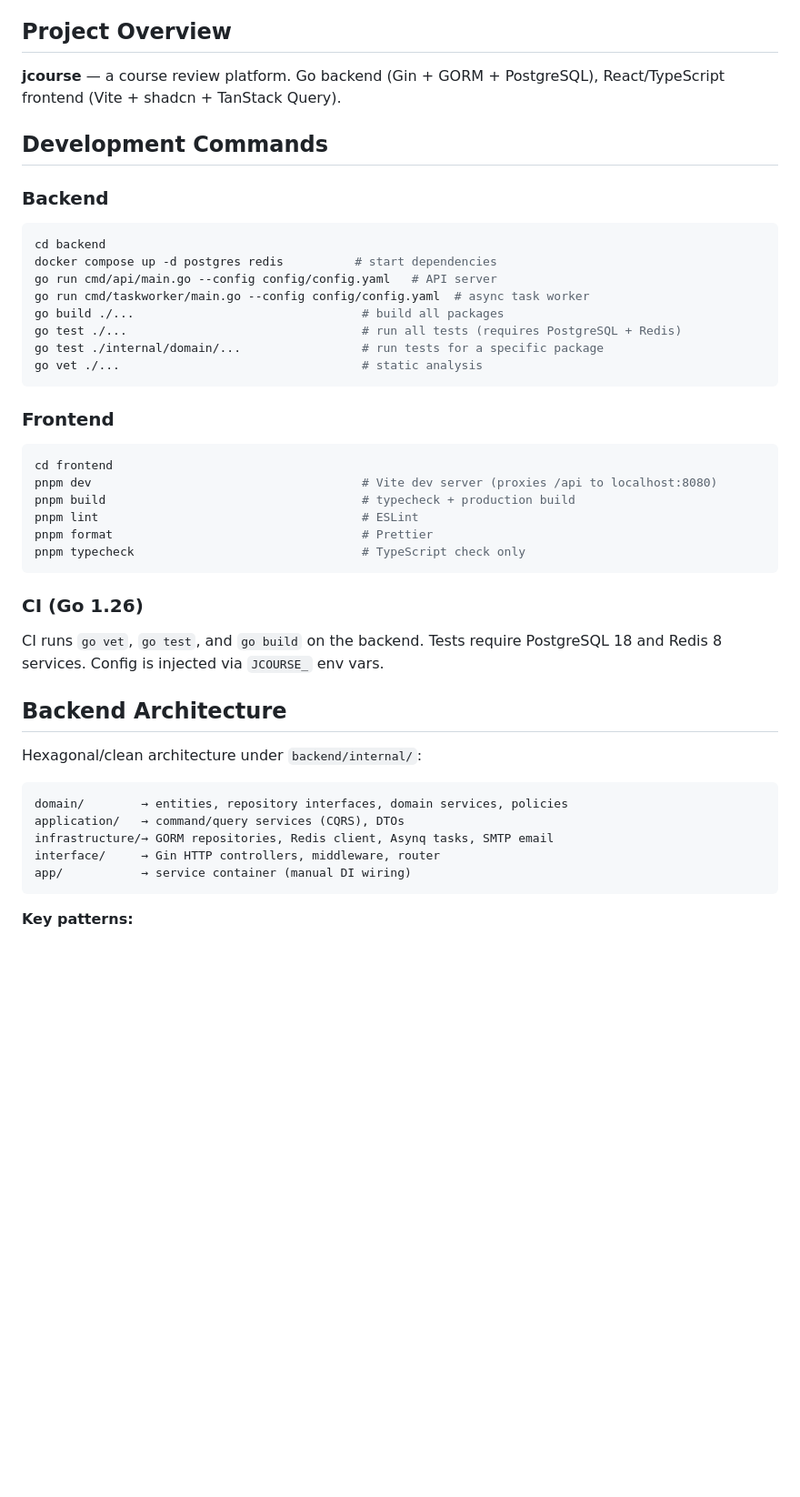
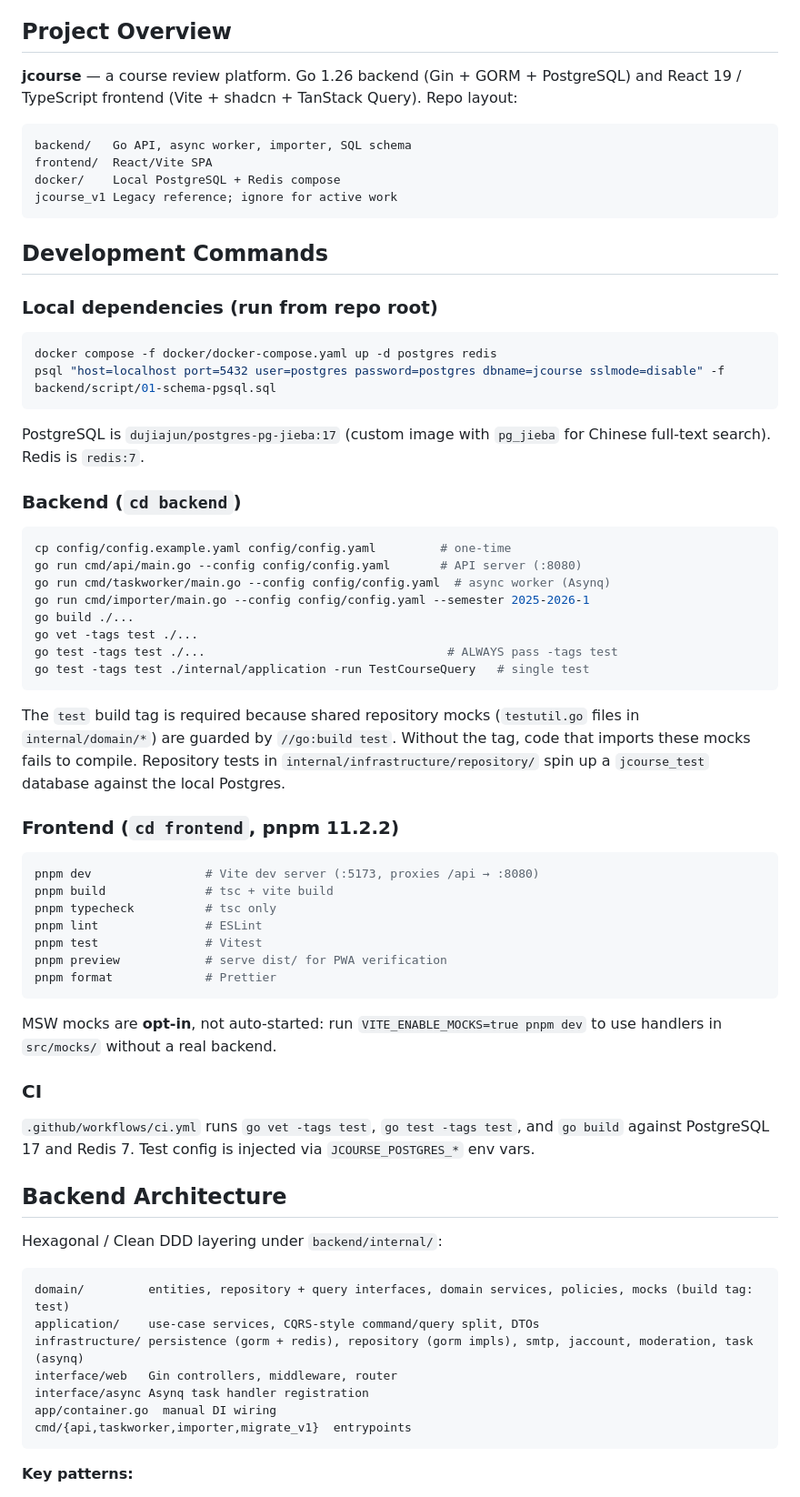
Before and after one commit to RinnMoe/CHDXK, a Markdown page: CLAUDE.md, the part around one of its changes. Shown at 91% size. GitHub-like rendering; blank space fills up the shorter version.

Commit message:
docs: expand CLAUDE.md with detailed architecture, setup, and patterns

````diff
--- a/CLAUDE.md
+++ b/CLAUDE.md
@@ -4,45 +4,67 @@ This file provides guidance to Claude Code (claude.ai/code) when working with co
 
 ## Project Overview
 
-**jcourse** — a course review platform. Go backend (Gin + GORM + PostgreSQL), React/TypeScript frontend (Vite + shadcn + TanStack Query).
+**jcourse** — a course review platform. Go 1.26 backend (Gin + GORM + PostgreSQL) and React 19 / TypeScript frontend (Vite + shadcn + TanStack Query). Repo layout:
+
+```
+backend/   Go API, async worker, importer, SQL schema
+frontend/  React/Vite SPA
+docker/    Local PostgreSQL + Redis compose
+jcourse_v1 Legacy reference; ignore for active work
+```
 
 ## Development Commands
 
-### Backend
+### Local dependencies (run from repo root)
 ```bash
-cd backend
-docker compose up -d postgres redis          # start dependencies
-go run cmd/api/main.go --config config/config.yaml   # API server
-go run cmd/taskworker/main.go --config config/config.yaml  # async task worker
-go build ./...                                # build all packages
-go test ./...                                 # run all tests (requires PostgreSQL + Redis)
-go test ./internal/domain/...                 # run tests for a specific package
-go vet ./...                                  # static analysis
+docker compose -f docker/docker-compose.yaml up -d postgres redis
+psql "host=localhost port=5432 user=postgres password=postgres dbname=jcourse sslmode=disable" -f backend/script/01-schema-pgsql.sql
 ```
 
-### Frontend
+PostgreSQL is `dujiajun/postgres-pg-jieba:17` (custom image with `pg_jieba` for Chinese full-text search). Redis is `redis:7`.
+
+### Backend (`cd backend`)
 ```bash
-cd frontend
-pnpm dev                                      # Vite dev server (proxies /api to localhost:8080)
-pnpm build                                    # typecheck + production build
-pnpm lint                                     # ESLint
-pnpm format                                   # Prettier
-pnpm typecheck                                # TypeScript check only
+cp config/config.example.yaml config/config.yaml         # one-time
+go run cmd/api/main.go --config config/config.yaml       # API server (:8080)
+go run cmd/taskworker/main.go --config config/config.yaml  # async worker (Asynq)
+go run cmd/importer/main.go --config config/config.yaml --semester 2025-2026-1
+go build ./...
+go vet -tags test ./...
+go test -tags test ./...                                  # ALWAYS pass -tags test
+go test -tags test ./internal/application -run TestCourseQuery   # single test
 ```
 
-### CI (Go 1.26)
-CI runs `go vet`, `go test`, and `go build` on the backend. Tests require PostgreSQL 18 and Redis 8 services. Config is injected via `JCOURSE_` env vars.
+The `test` build tag is required because shared repository mocks (`testutil.go` files in `internal/domain/*`) are guarded by `//go:build test`. Without the tag, code that imports these mocks fails to compile. Repository tests in `internal/infrastructure/repository/` spin up a `jcourse_test` database against the local Postgres.
+
+### Frontend (`cd frontend`, pnpm 11.2.2)
+```bash
+pnpm dev                # Vite dev server (:5173, proxies /api → :8080)
+pnpm build              # tsc + vite build
+pnpm typecheck          # tsc only
+pnpm lint               # ESLint
+pnpm test               # Vitest
+pnpm preview            # serve dist/ for PWA verification
+pnpm format             # Prettier
+```
+
+MSW mocks are **opt-in**, not auto-started: run `VITE_ENABLE_MOCKS=true pnpm dev` to use handlers in `src/mocks/` without a real backend.
+
+### CI
+`.github/workflows/ci.yml` runs `go vet -tags test`, `go test -tags test`, and `go build` against PostgreSQL 17 and Redis 7. Test config is injected via `JCOURSE_POSTGRES_*` env vars.
 
 ## Backend Architecture
 
-Hexagonal/clean architecture under `backend/internal/`:
+Hexagonal / Clean DDD layering under `backend/internal/`:
 
 ```
-domain/        → entities, repository interfaces, domain services, policies
-application/   → command/query services (CQRS), DTOs
-infrastructure/→ GORM repositories, Redis client, Asynq tasks, SMTP email
-interface/     → Gin HTTP controllers, middleware, router
-app/           → service container (manual DI wiring)
+domain/         entities, repository + query interfaces, domain services, policies, mocks (build tag: test)
+application/    use-case services, CQRS-style command/query split, DTOs
+infrastructure/ persistence (gorm + redis), repository (gorm impls), smtp, jaccount, moderation, task (asynq)
+interface/web   Gin controllers, middleware, router
+interface/async Asynq task handler registration
+app/container.go  manual DI wiring
+cmd/{api,taskworker,importer,migrate_v1}  entrypoints
 ```
 
 **Key patterns:**
````
Also changed, not shown: other parts of CLAUDE.md (+29 -27 lines), backend/CLAUDE.md (+68 -108 lines).
